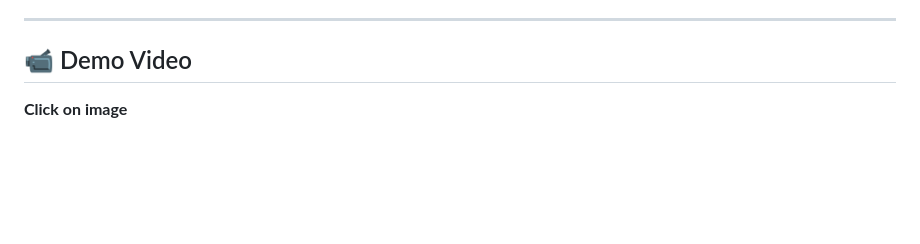
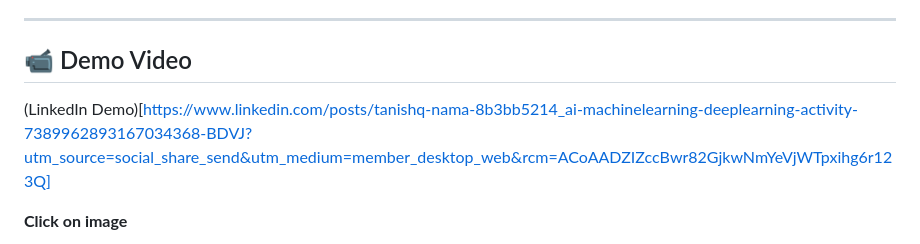
Before and after one commit to ultrew/Ai_Phishing_Detector, a Markdown page: README.md, the part around the change. Drawn GitHub-style; blank space fills up the shorter version.

```diff
--- a/README.md
+++ b/README.md
@@ -11,6 +11,8 @@ I created an **AI Phishing Detector** system as part of `Innovation Phase at Bro
 ---
 
 ## 📹 Demo Video
+
+(LinkedIn Demo)[https://www.linkedin.com/posts/tanishq-nama-8b3bb5214_ai-machinelearning-deeplearning-activity-7389962893167034368-BDVJ?utm_source=social_share_send&utm_medium=member_desktop_web&rcm=ACoAADZIZccBwr82GjkwNmYeVjWTpxihg6r123Q]
 
 **Click on image**
 
```
